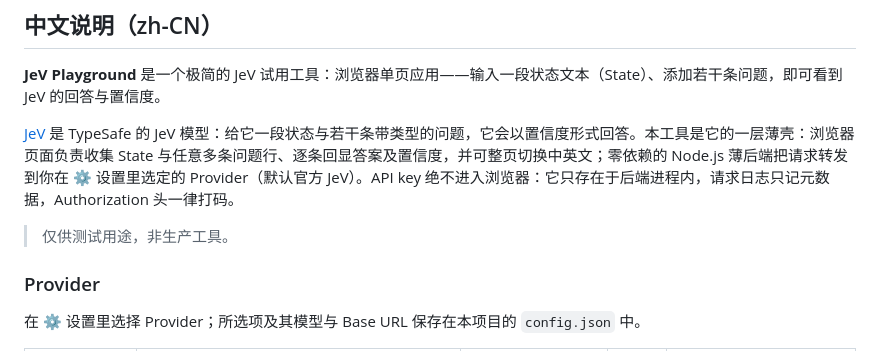
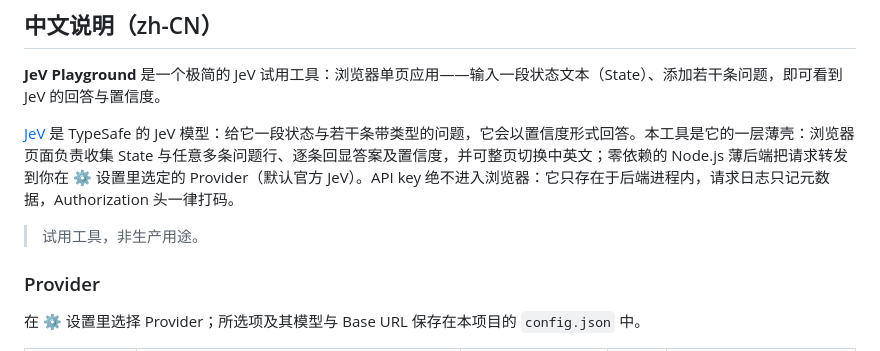
Before and after one commit to MashiroKai/jev-playground, a Markdown page: README.md, the part around the change. Drawn GitHub-style.

Commit message:
docs(readme): align zh disclaimer wording with the reviewed trial-tool phrasing

```diff
--- a/README.md
+++ b/README.md
@@ -78,7 +78,7 @@ Optional environment overrides (see `server.mjs`): `PORT` (default 8791), `HOST`
 
 [JeV](https://docs.typesafe.ai/introduction) 是 TypeSafe 的 JeV 模型：给它一段状态与若干条带类型的问题，它会以置信度形式回答。本工具是它的一层薄壳：浏览器页面负责收集 State 与任意多条问题行、逐条回显答案及置信度，并可整页切换中英文；零依赖的 Node.js 薄后端把请求转发到你在 ⚙ 设置里选定的 Provider（默认官方 JeV）。API key 绝不进入浏览器：它只存在于后端进程内，请求日志只记元数据，Authorization 头一律打码。
 
-> 仅供测试用途，非生产工具。
+> 试用工具，非生产用途。
 
 ### Provider
 
```
